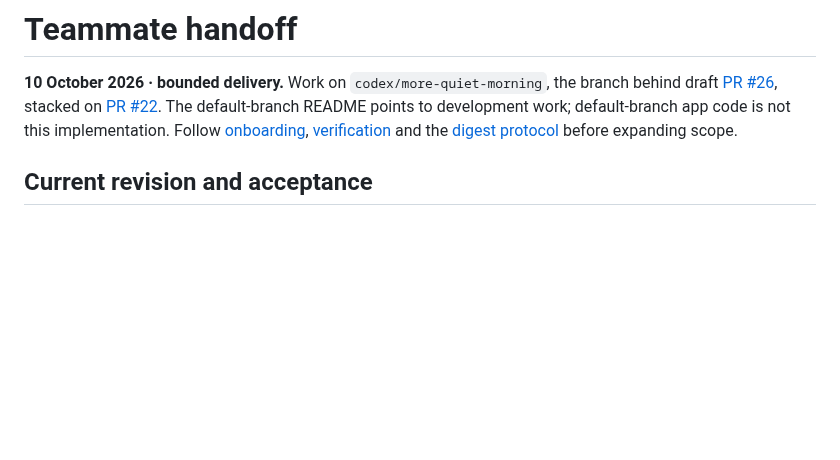
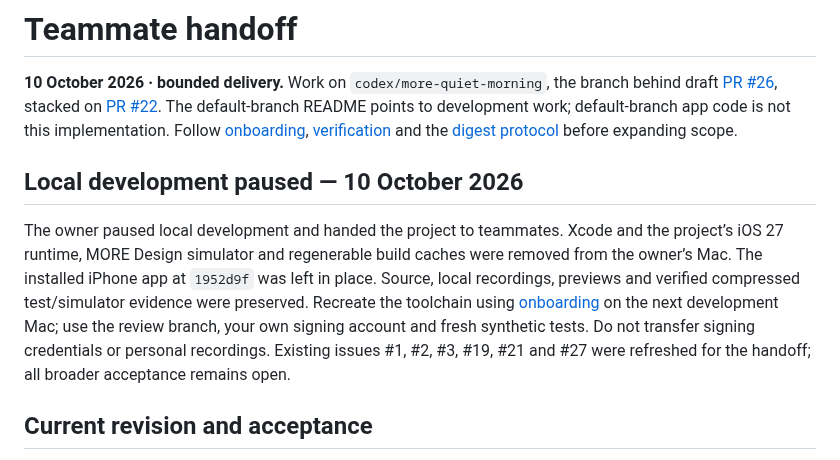
Before and after one commit to gderamchi/morning-operator, a Markdown page: docs/HANDOFF.md, the part around the change. GitHub-like rendering; blank space fills up the shorter version.

Commit message:
Record paused development and preserved cleanup evidence

```diff
--- a/docs/HANDOFF.md
+++ b/docs/HANDOFF.md
@@ -1,6 +1,10 @@
 # Teammate handoff
 
 **10 October 2026 · bounded delivery.** Work on `codex/more-quiet-morning`, the branch behind draft [PR #26](https://github.com/gibouu/morning-operator/pull/26), stacked on [PR #22](https://github.com/gibouu/morning-operator/pull/22). The default-branch README points to development work; default-branch app code is not this implementation. Follow [onboarding](ONBOARDING.md), [verification](PHASE-ONE.md) and the [digest protocol](DIGEST-TEST-PROTOCOL.md) before expanding scope.
+
+## Local development paused — 10 October 2026
+
+The owner paused local development and handed the project to teammates. Xcode and the project’s iOS 27 runtime, MORE Design simulator and regenerable build caches were removed from the owner’s Mac. The installed iPhone app at `1952d9f` was left in place. Source, local recordings, previews and verified compressed test/simulator evidence were preserved. Recreate the toolchain using [onboarding](ONBOARDING.md) on the next development Mac; use the review branch, your own signing account and fresh synthetic tests. Do not transfer signing credentials or personal recordings. Existing issues #1, #2, #3, #19, #21 and #27 were refreshed for the handoff; all broader acceptance remains open.
 
 ## Current revision and acceptance
 
```
Also changed, not shown: docs/ONBOARDING.md (+2 -0 lines), docs/PHASE-ONE.md (+4 -0 lines).
